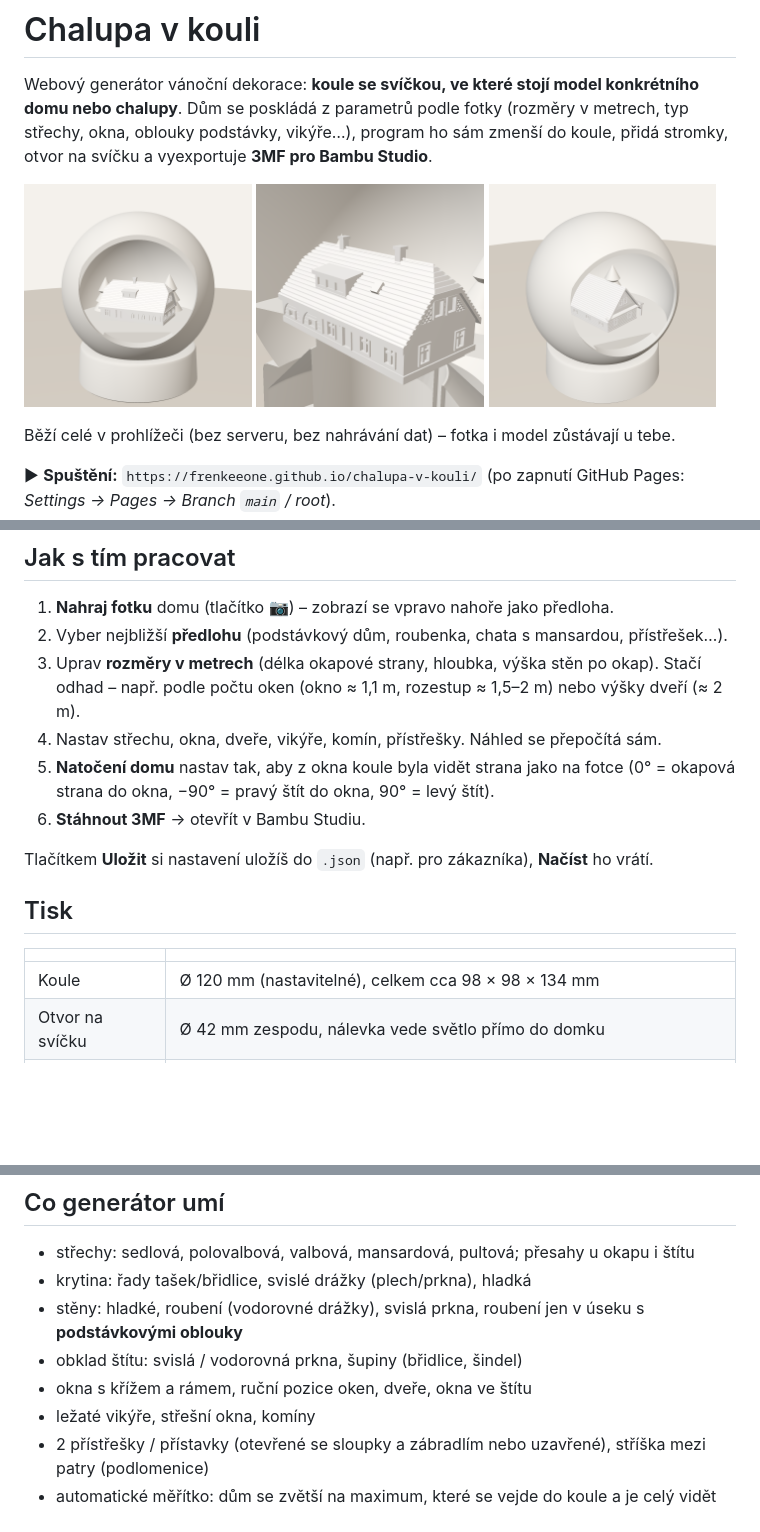
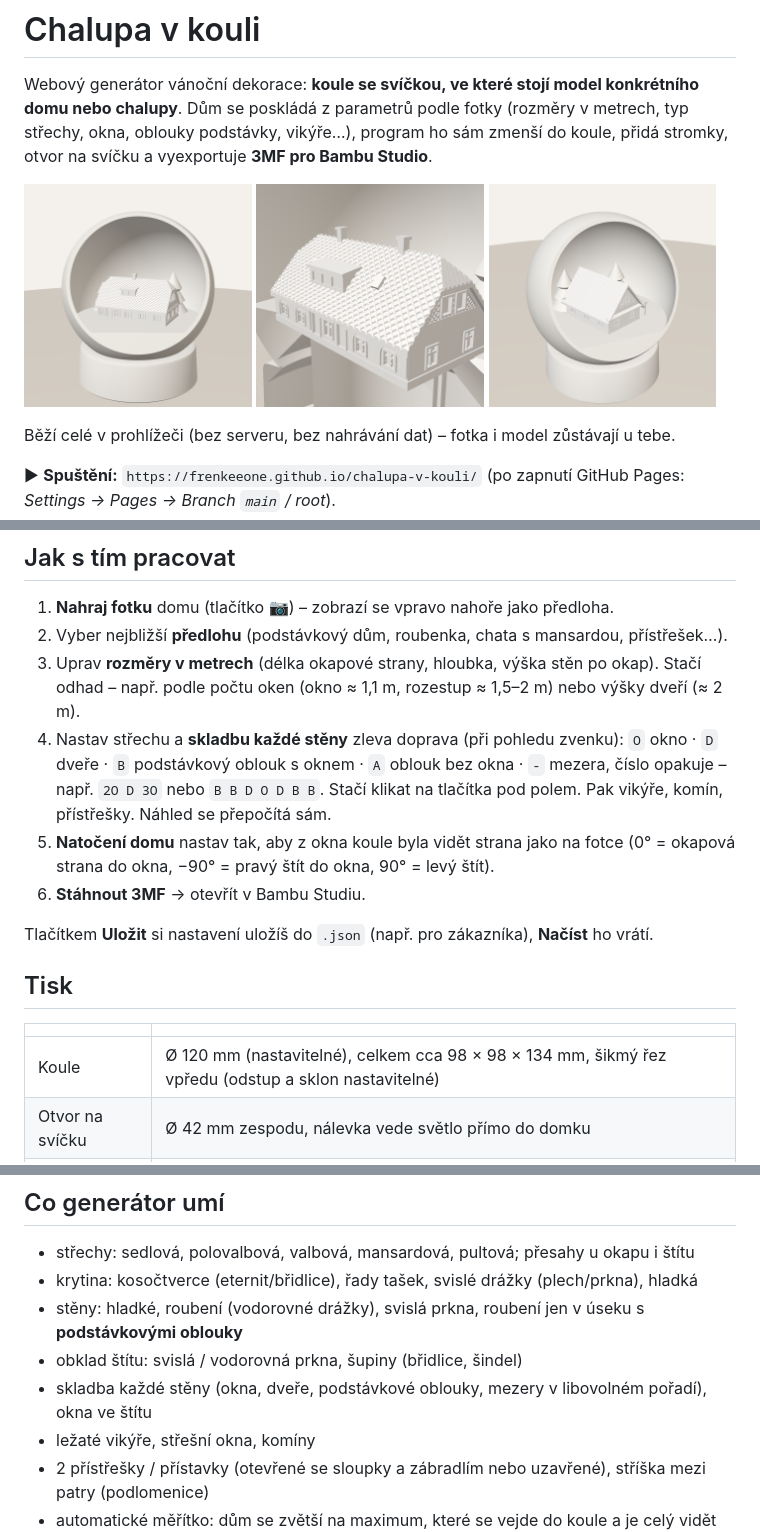
Before and after one commit to Frenkeeone/chalupa-v-kouli, a Markdown page: README.md, 3 parts joined by grey strips. Rendered like a GitHub page; pictures changed too: docs/podstavkovy-cerveny-zoom2.png, docs/podstavkovy-tmavy-front.png, docs/roubenka-patro-iso.png; blank space fills up the shorter version.

```diff
--- a/README.md
+++ b/README.md
@@ -22,7 +22,10 @@ Běží celé v prohlížeči (bez serveru, bez nahrávání dat) – fotka i mo
 2. Vyber nejbližší **předlohu** (podstávkový dům, roubenka, chata s mansardou, přístřešek…).
 3. Uprav **rozměry v metrech** (délka okapové strany, hloubka, výška stěn po okap). Stačí odhad –
    např. podle počtu oken (okno ≈ 1,1 m, rozestup ≈ 1,5–2 m) nebo výšky dveří (≈ 2 m).
-4. Nastav střechu, okna, dveře, vikýře, komín, přístřešky. Náhled se přepočítá sám.
+4. Nastav střechu a **skladbu každé stěny** zleva doprava (při pohledu zvenku):
+   `O` okno · `D` dveře · `B` podstávkový oblouk s oknem · `A` oblouk bez okna · `-` mezera,
+   číslo opakuje – např. `2O D 3O` nebo `B B D O D B B`. Stačí klikat na tlačítka pod polem.
+   Pak vikýře, komín, přístřešky. Náhled se přepočítá sám.
 5. **Natočení domu** nastav tak, aby z okna koule byla vidět strana jako na fotce
    (0° = okapová strana do okna, −90° = pravý štít do okna, 90° = levý štít).
 6. **Stáhnout 3MF** → otevřít v Bambu Studiu.
@@ -33,7 +36,7 @@ Tlačítkem **Uložit** si nastavení uložíš do `.json` (např. pro zákazní
 
 | | |
 |---|---|
-| Koule | Ø 120 mm (nastavitelné), celkem cca 98 × 98 × 134 mm |
+| Koule | Ø 120 mm (nastavitelné), celkem cca 98 × 98 × 134 mm, šikmý řez vpředu (odstup a sklon nastavitelné) |
 | Otvor na svíčku | Ø 42 mm zespodu, nálevka vede světlo přímo do domku |
 | Domek | dutý, stěny 1,2 mm, okna ztenčená na 0,6 mm → **svíčka je rozsvítí zevnitř** |
 | Výška vrstvy | 0,2 mm |
@@ -47,10 +50,10 @@ nechá 0,6 mm zahloubení pro jeho usazení. Domek se do koule vkládá oknem (p
 ## Co generátor umí
 
 - střechy: sedlová, polovalbová, valbová, mansardová, pultová; přesahy u okapu i štítu
-- krytina: řady tašek/břidlice, svislé drážky (plech/prkna), hladká
+- krytina: kosočtverce (eternit/břidlice), řady tašek, svislé drážky (plech/prkna), hladká
 - stěny: hladké, roubení (vodorovné drážky), svislá prkna, roubení jen v úseku s **podstávkovými oblouky**
 - obklad štítu: svislá / vodorovná prkna, šupiny (břidlice, šindel)
-- okna s křížem a rámem, ruční pozice oken, dveře, okna ve štítu
+- skladba každé stěny (okna, dveře, podstávkové oblouky, mezery v libovolném pořadí), okna ve štítu
 - ležaté vikýře, střešní okna, komíny
 - 2 přístřešky / přístavky (otevřené se sloupky a zábradlím nebo uzavřené), stříška mezi patry (podlomenice)
 - automatické měřítko: dům se zvětší na maximum, které se vejde do koule a je celý vidět oknem
```
Also changed, not shown: 5 other files.
